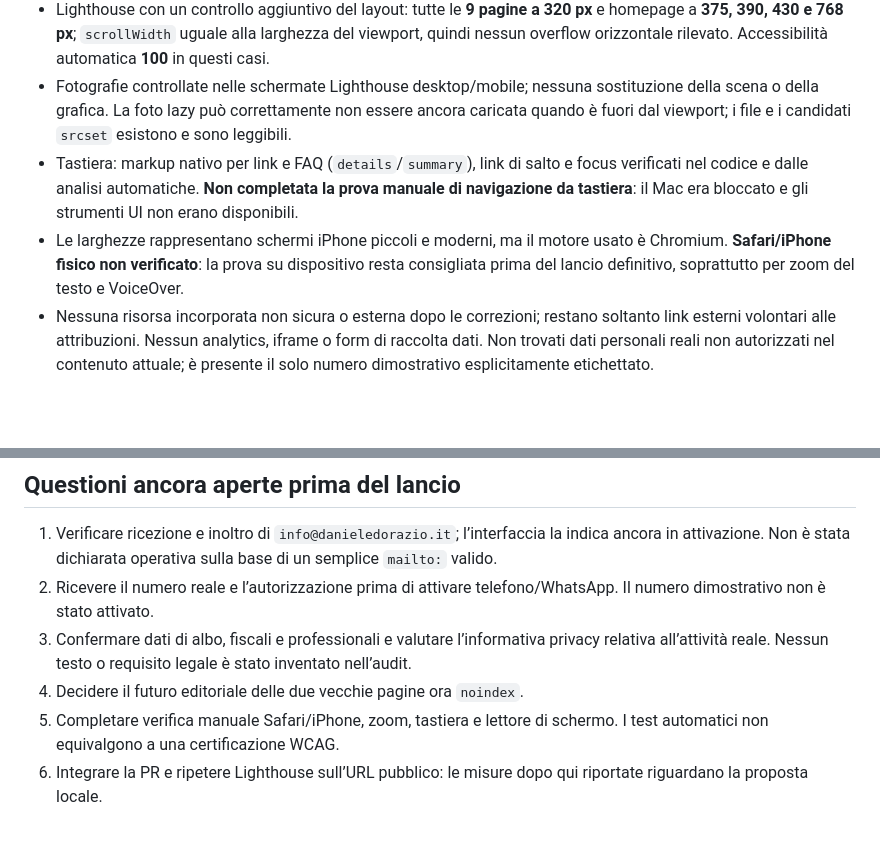
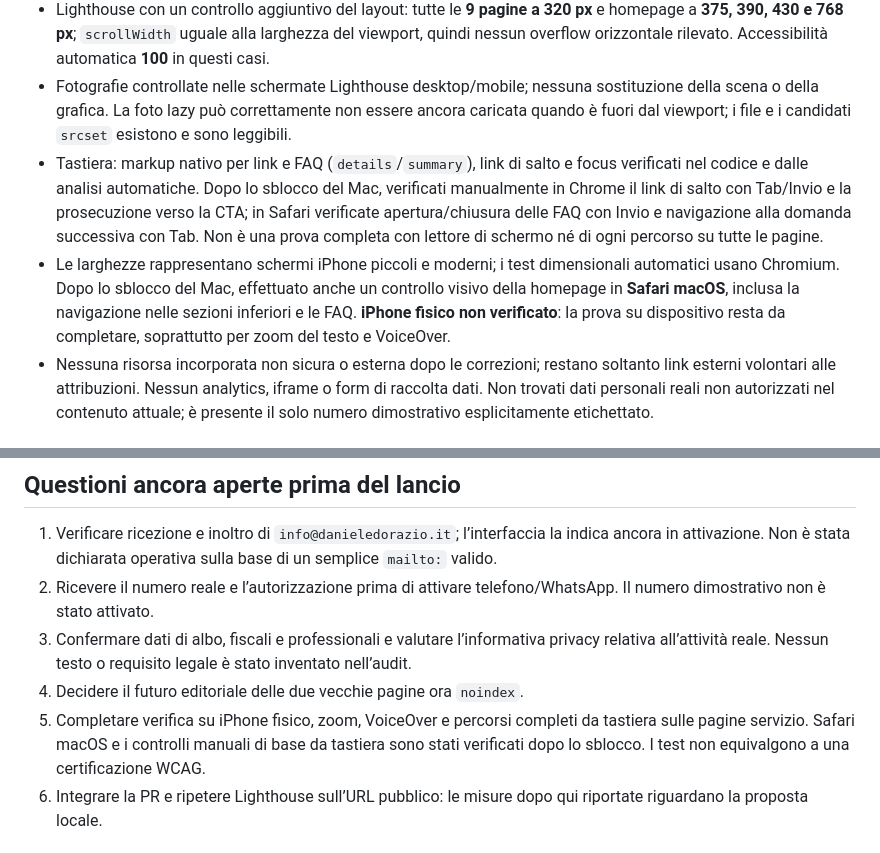
Before and after one commit to samuelecorona80/danieledorazio.it, a Markdown page: docs/audit/2026-10-31.md, 2 parts joined by grey strips. Drawn GitHub-style; blank space fills up the shorter version.

Commit message:
Document manual Safari and keyboard follow-up checks

```diff
--- a/docs/audit/2026-10-31.md
+++ b/docs/audit/2026-10-31.md
@@ -44,8 +44,8 @@ Nonostante 100/100, restano suggerimenti Lighthouse relativi alla cache/compress
 - HTML Validate 10: **nessun errore finale**. CSS analizzato/ottimizzato tramite PostCSS. JSON-LD parsabile; nessun JavaScript eseguibile presente. Lighthouse non rileva errori in console.
 - Lighthouse con un controllo aggiuntivo del layout: tutte le **9 pagine a 320 px** e homepage a **375, 390, 430 e 768 px**; `scrollWidth` uguale alla larghezza del viewport, quindi nessun overflow orizzontale rilevato. Accessibilità automatica **100** in questi casi.
 - Fotografie controllate nelle schermate Lighthouse desktop/mobile; nessuna sostituzione della scena o della grafica. La foto lazy può correttamente non essere ancora caricata quando è fuori dal viewport; i file e i candidati `srcset` esistono e sono leggibili.
-- Tastiera: markup nativo per link e FAQ (`details`/`summary`), link di salto e focus verificati nel codice e dalle analisi automatiche. **Non completata la prova manuale di navigazione da tastiera**: il Mac era bloccato e gli strumenti UI non erano disponibili.
-- Le larghezze rappresentano schermi iPhone piccoli e moderni, ma il motore usato è Chromium. **Safari/iPhone fisico non verificato**: la prova su dispositivo resta consigliata prima del lancio definitivo, soprattutto per zoom del testo e VoiceOver.
+- Tastiera: markup nativo per link e FAQ (`details`/`summary`), link di salto e focus verificati nel codice e dalle analisi automatiche. Dopo lo sblocco del Mac, verificati manualmente in Chrome il link di salto con Tab/Invio e la prosecuzione verso la CTA; in Safari verificate apertura/chiusura delle FAQ con Invio e navigazione alla domanda successiva con Tab. Non è una prova completa con lettore di schermo né di ogni percorso su tutte le pagine.
+- Le larghezze rappresentano schermi iPhone piccoli e moderni; i test dimensionali automatici usano Chromium. Dopo lo sblocco del Mac, effettuato anche un controllo visivo della homepage in **Safari macOS**, inclusa la navigazione nelle sezioni inferiori e le FAQ. **iPhone fisico non verificato**: la prova su dispositivo resta da completare, soprattutto per zoom del testo e VoiceOver.
 - Nessuna risorsa incorporata non sicura o esterna dopo le correzioni; restano soltanto link esterni volontari alle attribuzioni. Nessun analytics, iframe o form di raccolta dati. Non trovati dati personali reali non autorizzati nel contenuto attuale; è presente il solo numero dimostrativo esplicitamente etichettato.
 
 ## Controlli ripetibili
@@ -70,7 +70,7 @@ Il [riepilogo responsive](responsive-summary.json) conserva gli esiti per pagina
 2. Ricevere il numero reale e l’autorizzazione prima di attivare telefono/WhatsApp. Il numero dimostrativo non è stato attivato.
 3. Confermare dati di albo, fiscali e professionali e valutare l’informativa privacy relativa all’attività reale. Nessun testo o requisito legale è stato inventato nell’audit.
 4. Decidere il futuro editoriale delle due vecchie pagine ora `noindex`.
-5. Completare verifica manuale Safari/iPhone, zoom, tastiera e lettore di schermo. I test automatici non equivalgono a una certificazione WCAG.
+5. Completare verifica su iPhone fisico, zoom, VoiceOver e percorsi completi da tastiera sulle pagine servizio. Safari macOS e i controlli manuali di base da tastiera sono stati verificati dopo lo sblocco. I test non equivalgono a una certificazione WCAG.
 6. Integrare la PR e ripetere Lighthouse sull’URL pubblico: le misure dopo qui riportate riguardano la proposta locale.
 
 ## Google Search Console
```
